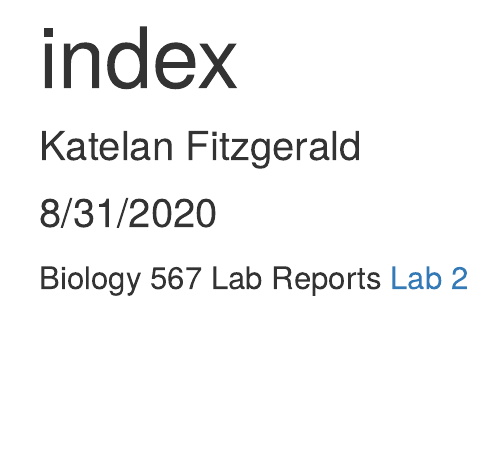
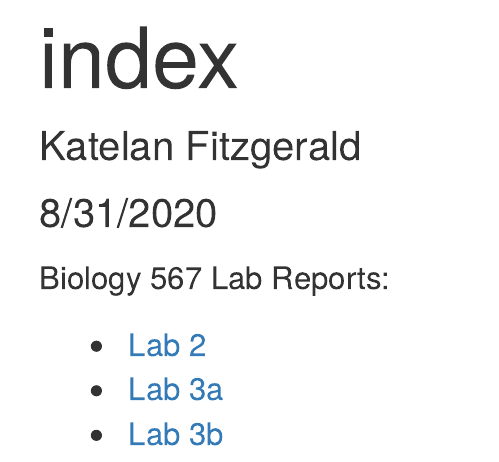
Before and after one commit to katelanfitzg/genomics-course, an R Markdown document (index.Rmd): the page in a window 1100 px wide, from its top. Rendered offline with R 4.5, knitr and Pandoc, with nearby package versions.

Commit message:
Lab 3 Update

```diff
--- a/index.Rmd
+++ b/index.Rmd
@@ -6,5 +6,8 @@ output: html_document
 ---
 
 
-Biology 567 Lab Reports
-[Lab 2](Lab2.html)
+Biology 567 Lab Reports:
+
+* [Lab 2](Lab2.html)
+* [Lab 3a](Lab3/Lab3a.html)
+* [Lab 3b](Lab3/Lab3b.html)
```
